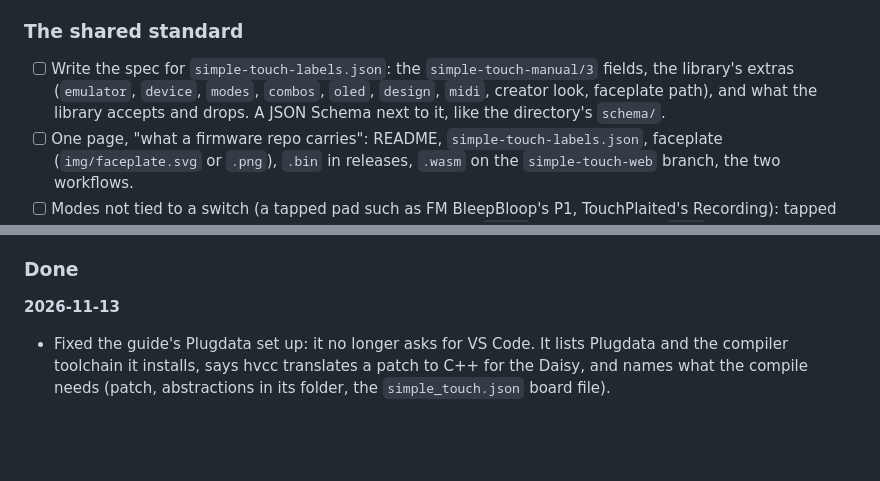
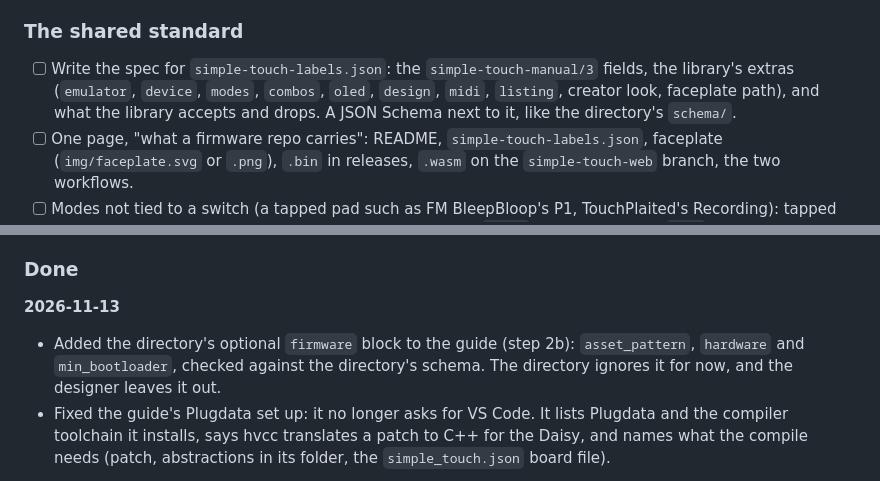
Before and after one commit to jonwaterschoot/simple-touch-labels, a Markdown page: ROADMAP.md, 2 parts joined by grey strips. Drawn GitHub-style; blank space fills up the shorter version.

```diff
--- a/ROADMAP.md
+++ b/ROADMAP.md
@@ -48,7 +48,7 @@ Labels, faceplate and an approved build (`8acf93d464ec`, v1.2) are in its reposi
 
 ### The shared standard
 
-- [ ] Write the spec for `simple-touch-labels.json`: the `simple-touch-manual/3` fields, the library's extras (`emulator`, `device`, `modes`, `combos`, `oled`, `design`, `midi`, creator look, faceplate path), and what the library accepts and drops. A JSON Schema next to it, like the directory's `schema/`.
+- [ ] Write the spec for `simple-touch-labels.json`: the `simple-touch-manual/3` fields, the library's extras (`emulator`, `device`, `modes`, `combos`, `oled`, `design`, `midi`, `listing`, creator look, faceplate path), and what the library accepts and drops. A JSON Schema next to it, like the directory's `schema/`.
 - [ ] One page, "what a firmware repo carries": README, `simple-touch-labels.json`, faceplate (`img/faceplate.svg` or `.png`), `.bin` in releases, `.wasm` on the `simple-touch-web` branch, the two workflows.
 - [ ] Modes not tied to a switch (a tapped pad such as FM BleepBloop's P1, TouchPlaited's Recording): tapped modifiers cover them as columns today. Decide whether `modes` takes a pad, or a `page` from the firmware's Live SysEx.
 - [ ] Combos in Play follow what is held. A firmware that keeps its layer open after you let go (TouchSpore's 2 s window) needs that `page` to keep the labels up. Tapped combos have no editor control yet.
@@ -117,6 +155,7 @@ Finished items, newest first, and plans that changed.
 ### Done
 
 **2026-11-13**
+- Added the directory's optional `firmware` block to the guide (step 2b): `asset_pattern`, `hardware` and `min_bootloader`, checked against the directory's schema. The directory ignores it for now, and the designer leaves it out.
 - Fixed the guide's Plugdata set up: it no longer asks for VS Code. It lists Plugdata and the compiler toolchain it installs, says hvcc translates a patch to C++ for the Daisy, and names what the compile needs (patch, abstractions in its folder, the `simple_touch.json` board file).
 
 **2026-11-12**
```
Also changed, not shown: other parts of ROADMAP.md (+39 -1 lines).
